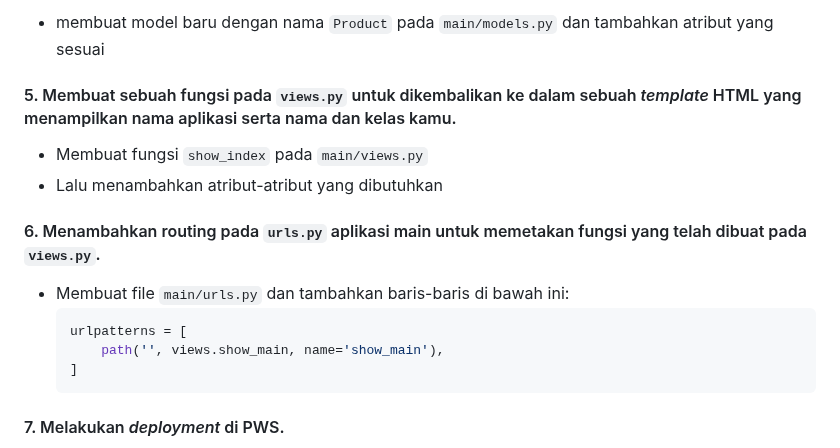
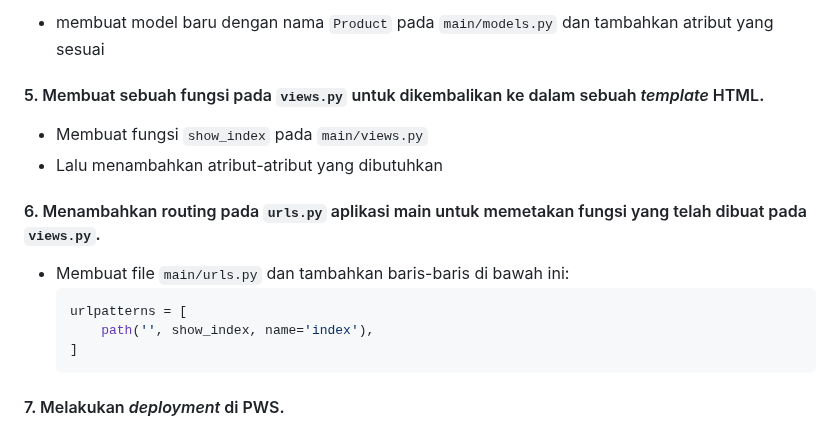
Before and after one commit to susshikan/football-shop, a Markdown page: readme.md, the part around the change. Drawn GitHub-style.

Commit message:
TUGAS2: Update Readme

````diff
--- a/readme.md
+++ b/readme.md
@@ -27,7 +27,7 @@ https://muhammad-haikal42-vintagesports.pbp.cs.ui.ac.id
 #### 4. Membuat model pada aplikasi `main` dengan nama `Product`
 -   membuat model baru dengan nama `Product` pada `main/models.py` dan tambahkan atribut yang sesuai
 
-#### 5. Membuat sebuah fungsi pada `views.py` untuk dikembalikan ke dalam sebuah *template* HTML yang menampilkan nama aplikasi serta nama dan kelas kamu.
+#### 5. Membuat sebuah fungsi pada `views.py` untuk dikembalikan ke dalam sebuah *template* HTML.
 
 -   Membuat fungsi `show_index` pada `main/views.py`
 -   Lalu menambahkan atribut-atribut yang dibutuhkan
@@ -37,7 +37,7 @@ https://muhammad-haikal42-vintagesports.pbp.cs.ui.ac.id
 -   Membuat file `main/urls.py` dan tambahkan baris-baris di bawah ini:
     ```py
     urlpatterns = [
-        path('', views.show_main, name='show_main'),
+        path('', show_index, name='index'),
     ]
     ```
 #### 7. Melakukan *deployment* di PWS.
````
